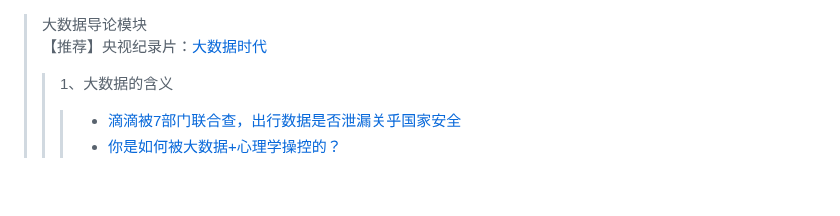
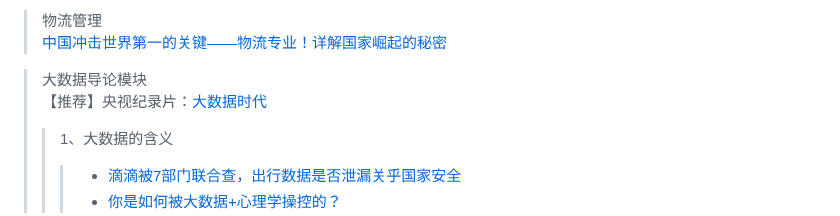
Before and after one commit to woohui/Papergot, a Markdown page: README.md, the part around the change. GitHub-like rendering; blank space fills up the shorter version.

```diff
--- a/README.md
+++ b/README.md
@@ -1,3 +1,7 @@
+>物流管理<br>
+<a href="https://www.bilibili.com/video/BV1Xa4y1h7Us" target="_blank">中国冲击世界第一的关键——物流专业！详解国家崛起的秘密</a>
+
+
 >大数据导论模块<br>
 【推荐】央视纪录片：<a href="https://www.bilibili.com/video/BV1px411X7RZ" target="_balnk">大数据时代</a>
 >> 1、大数据的含义
```
